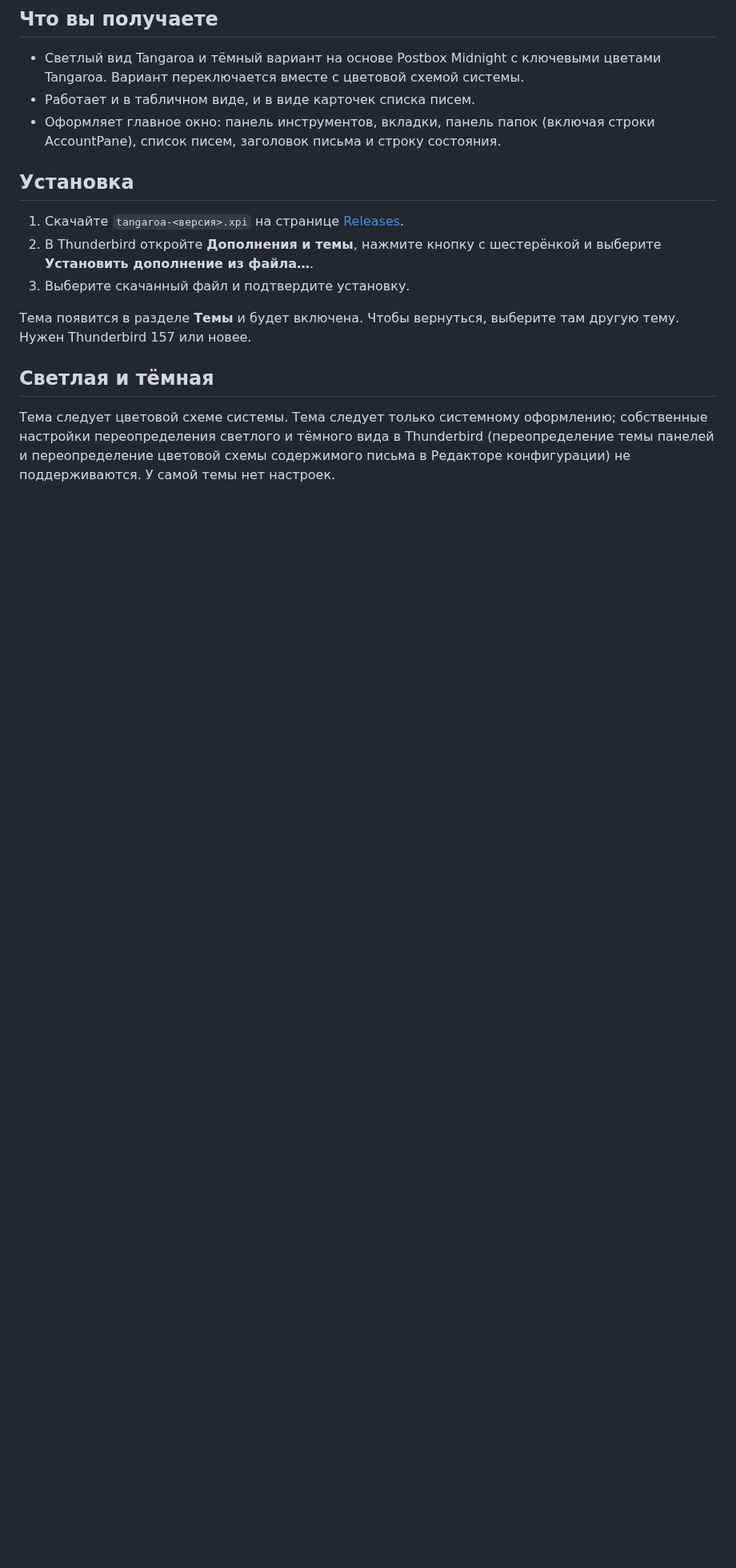
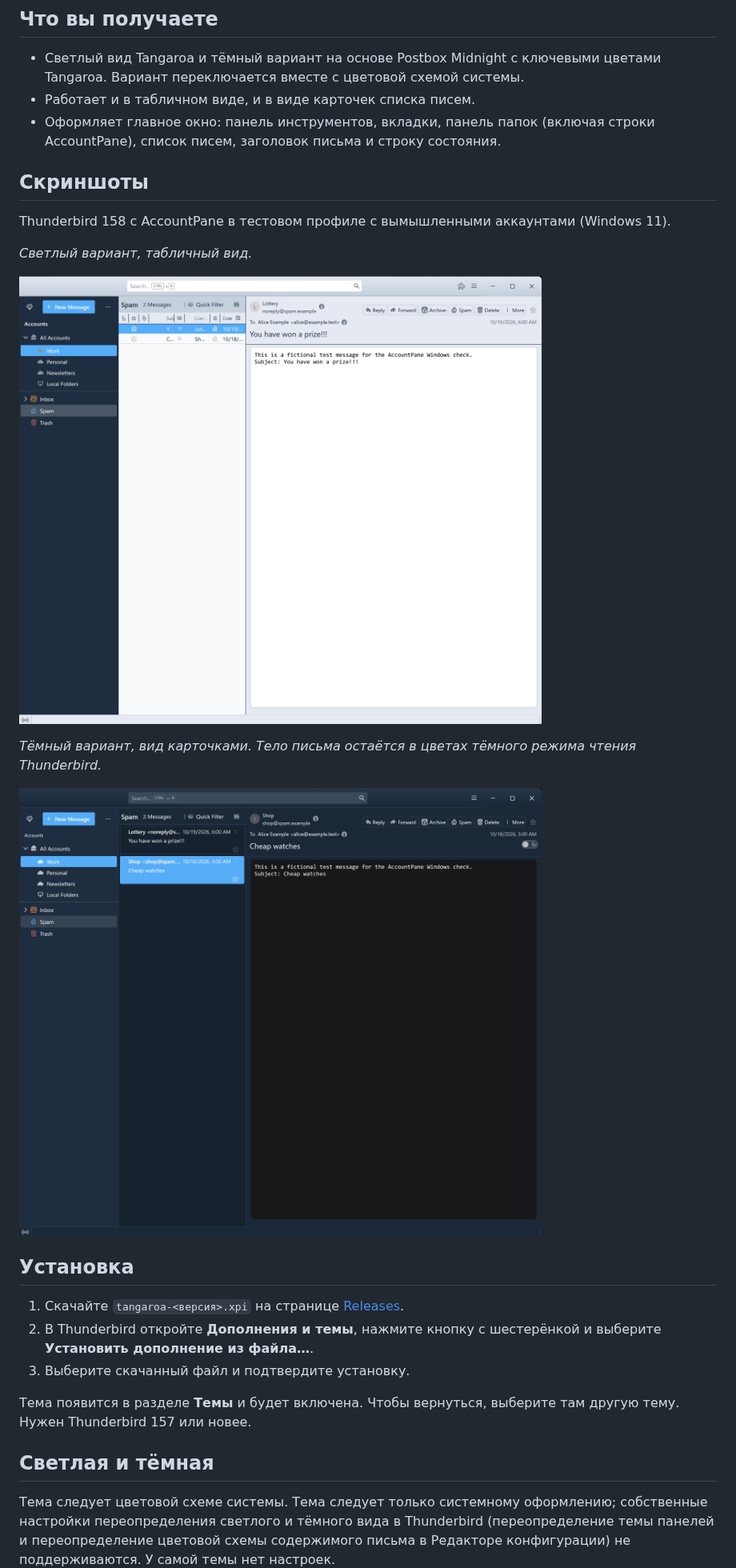
Before and after one commit to stupalov/thunderbird-tangaroa, a Markdown page: README.ru.md, the part around the change. Shown at 80% size. Drawn GitHub-style; pictures changed too: docs/images/tangaroa-dark.png (added), docs/images/tangaroa-light.png (added); blank space fills up the shorter version.

Commit message:
README: screenshots of the light and dark variants
Co-Authored-By: Claude Fable 5.1 <noreply@anthropic.com>

```diff
--- a/README.ru.md
+++ b/README.ru.md
@@ -11,6 +11,18 @@
 - Светлый вид Tangaroa и тёмный вариант на основе Postbox Midnight с ключевыми цветами Tangaroa. Вариант переключается вместе с цветовой схемой системы.
 - Работает и в табличном виде, и в виде карточек списка писем.
 - Оформляет главное окно: панель инструментов, вкладки, панель папок (включая строки AccountPane), список писем, заголовок письма и строку состояния.
+
+## Скриншоты
+
+Thunderbird 158 с AccountPane в тестовом профиле с вымышленными аккаунтами (Windows 11).
+
+*Светлый вариант, табличный вид.*
+
+![Светлый вариант Tangaroa: тёмно-синяя панель папок, светлые список и заголовок письма](docs/images/tangaroa-light.png)
+
+*Тёмный вариант, вид карточками. Тело письма остаётся в цветах тёмного режима чтения Thunderbird.*
+
+![Тёмный вариант Tangaroa: синие поверхности, голубое выделение](docs/images/tangaroa-dark.png)
 
 ## Установка
 
```
Also changed, not shown: README.md (+12 -0 lines).
